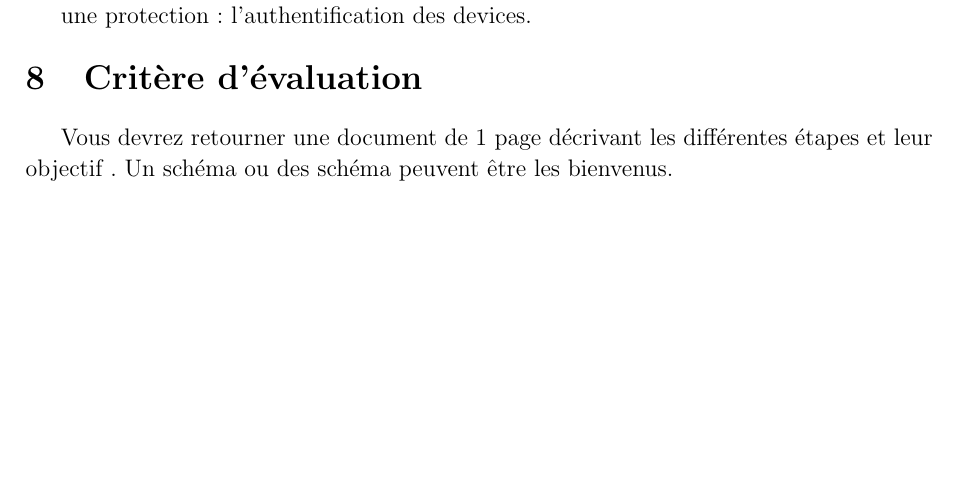
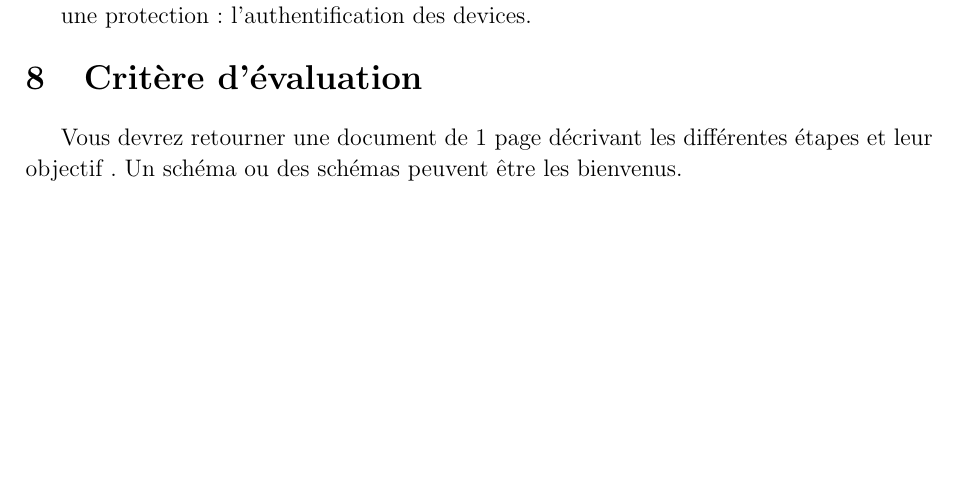
Before and after one commit to PierreViland/formationCyber2025, a LaTeX document (act06-Wifi/act01-attaqueWifi/act01-attaqueWifi.tex): part of page 12 of 12, cut so that both start at the same text. Compiled offline with pdfLaTeX.

Commit message:
Minor update Cyber wifi

```diff
--- a/act06-Wifi/act01-attaqueWifi/act01-attaqueWifi.tex
+++ b/act06-Wifi/act01-attaqueWifi/act01-attaqueWifi.tex
@@ -1017,6 +1017,6 @@ Les modèles comme le Panda PAU06 ou l’EDUP EP-MS8551
 
 \section{Critère d'évaluation}
 \label{lblCritere}
-Vous devrez retourner une document de 1 page décrivant les différentes étapes et leur objectif . Un schéma ou des schéma peuvent être les bienvenus.
+Vous devrez retourner une document de 1 page décrivant les différentes étapes et leur objectif . Un schéma ou des schémas peuvent être les bienvenus.
 
 \end{document}
```
